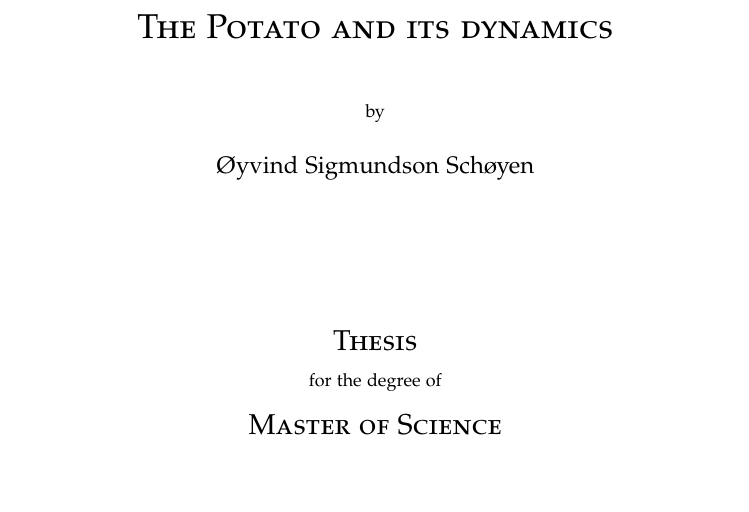
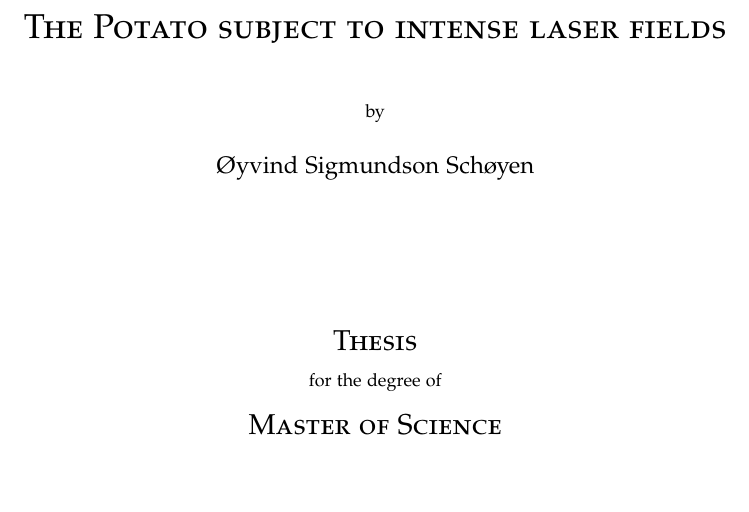
Before and after one commit to Schoyen/master-thesis, a LaTeX thesis (main.tex): part of page 1 of 48, cut at the place of the change. The pictures show the PDF file main.pdf that the author committed with the source.

Commit message:
Improve title

```diff
--- a/main.tex
+++ b/main.tex
@@ -6,7 +6,7 @@
 
 
 \author{Øyvind Sigmundson Schøyen}
-\title{The Potato and its dynamics}
+\title{The Potato subject to intense laser fields}
 \date{\today}
 
 \renewcommand{\today}{
```
Also changed, not shown: main.pdf.
